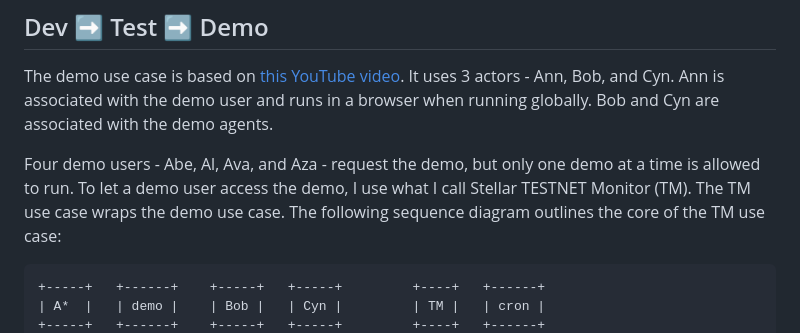
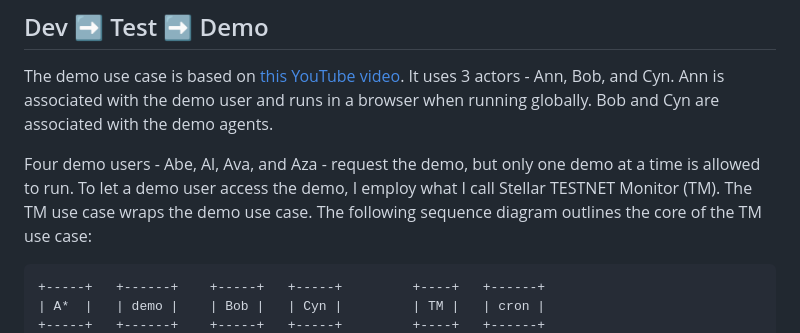
Before and after one commit to didalik/k2.hx, a Markdown page: README.md, the part around the change. Rendered like a GitHub page.

Commit message:
Update wording in README for clarity

````diff
--- a/README.md
+++ b/README.md
@@ -9,7 +9,7 @@ The demo use case is based on [this YouTube video](https://www.youtube.com/watch
 Ann is associated with the demo user and runs in a browser when running globally. Bob and Cyn are associated with the demo agents.
 
 Four demo users - Abe, Al, Ava, and Aza - request the demo, but only one demo at a time is allowed to run.
-To let a demo user access the demo, I use what I call Stellar TESTNET Monitor (TM). The TM use case wraps the demo use case.
+To let a demo user access the demo, I employ what I call Stellar TESTNET Monitor (TM). The TM use case wraps the demo use case.
 The following sequence diagram outlines the core of the TM use case:
 
 ```
````
